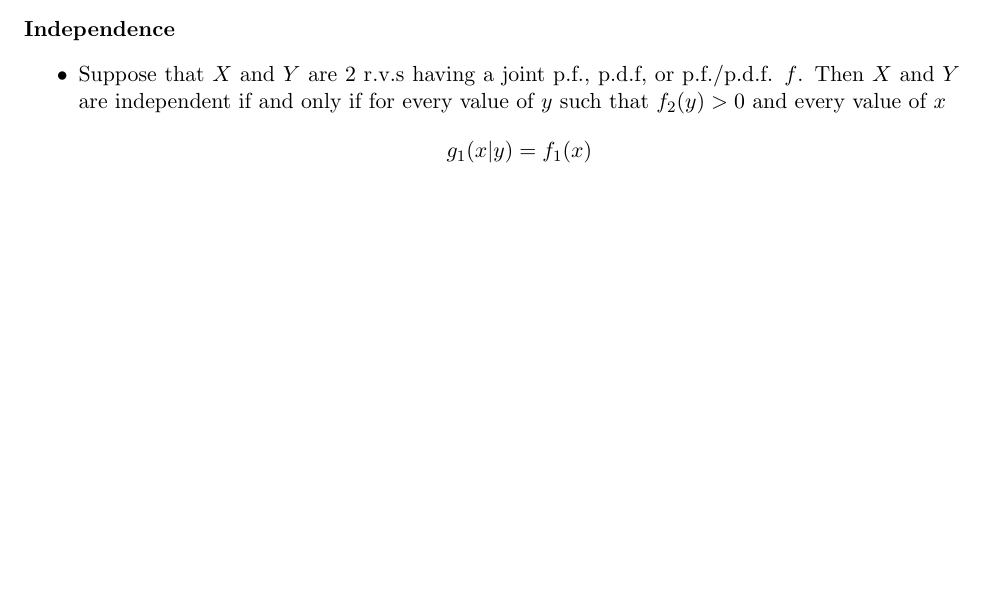
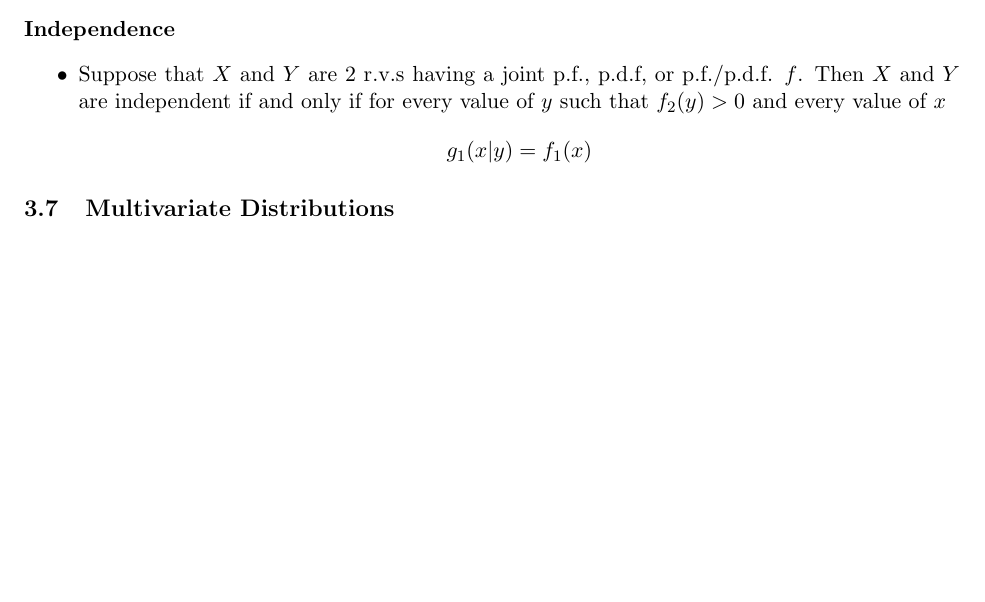
Before and after one commit to nathanueda/nate_notes, a LaTeX document (probability_and_statistics_degroot/probability_and_statistics_notes.tex): part of page 21 of 21, cut so that both start at the same text, the shorter picture padded with empty space. Compiled offline with pdfLaTeX.

Commit message:
DeGroot 3.7 Edits

```diff
--- a/probability_and_statistics_degroot/probability_and_statistics_notes.tex
+++ b/probability_and_statistics_degroot/probability_and_statistics_notes.tex
@@ -879,4 +879,7 @@ problem is fittingly called, the Gambler's Ruin problem. \\
     >0$ and every value of $x$
     \[g_1(x|y)=f_1(x)\]
 \end{itemize}
+
+\subsection{Multivariate Distributions}
+
 \end{document}
```
Also changed, not shown: probability_and_statistics_degroot/probability_and_statistics_notes.pdf, 6 other files.
